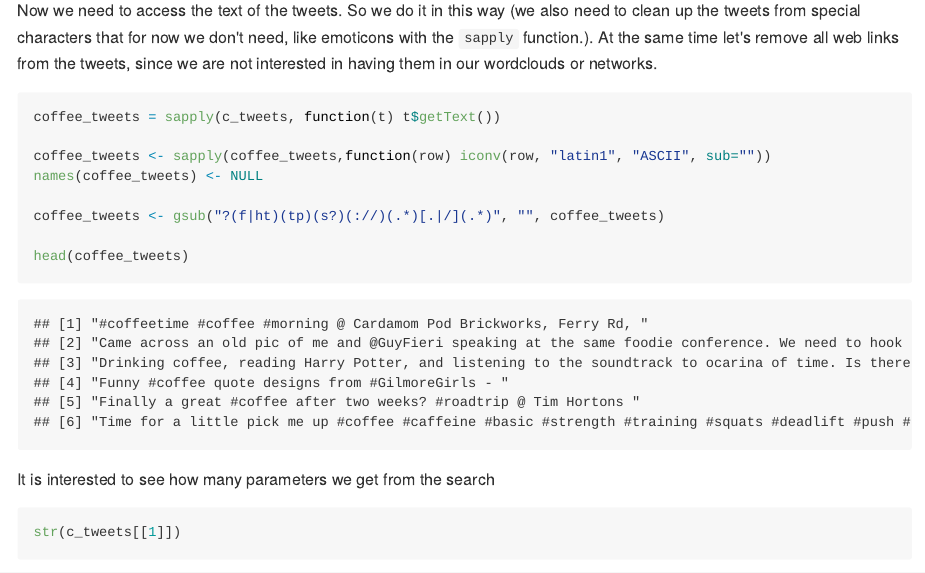
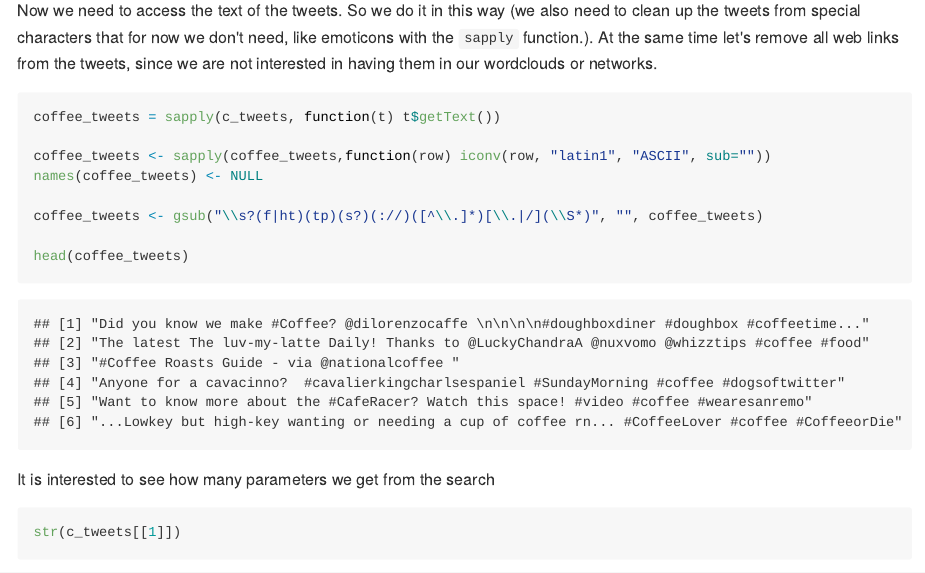
Before and after one commit to Faber2985/Text-Mining-Notes, an R Markdown document (text-mining-notes.Rmd): the page in a window 1100 px wide, from 1370 px down. The pictures show the output file text-mining-notes.md that the author committed with the source, drawn offline in the style of GitHub; long lines of code are wrapped.

Commit message:
Corrections

````diff
--- a/text-mining-notes.Rmd
+++ b/text-mining-notes.Rmd
@@ -58,7 +58,7 @@ coffee_tweets = sapply(c_tweets, function(t) t$getText())
 coffee_tweets <- sapply(coffee_tweets,function(row) iconv(row, "latin1", "ASCII", sub=""))
 names(coffee_tweets) <- NULL
 
-coffee_tweets <- gsub("?(f|ht)(tp)(s?)(://)(.*)[.|/](.*)", "", coffee_tweets)
+coffee_tweets <- gsub("\\s?(f|ht)(tp)(s?)(://)([^\\.]*)[\\.|/](\\S*)", "", coffee_tweets)
 
 head(coffee_tweets)
 ```
````
Also changed, not shown: text-mining-notes.html, text-mining-notes.md, 19 other files.
